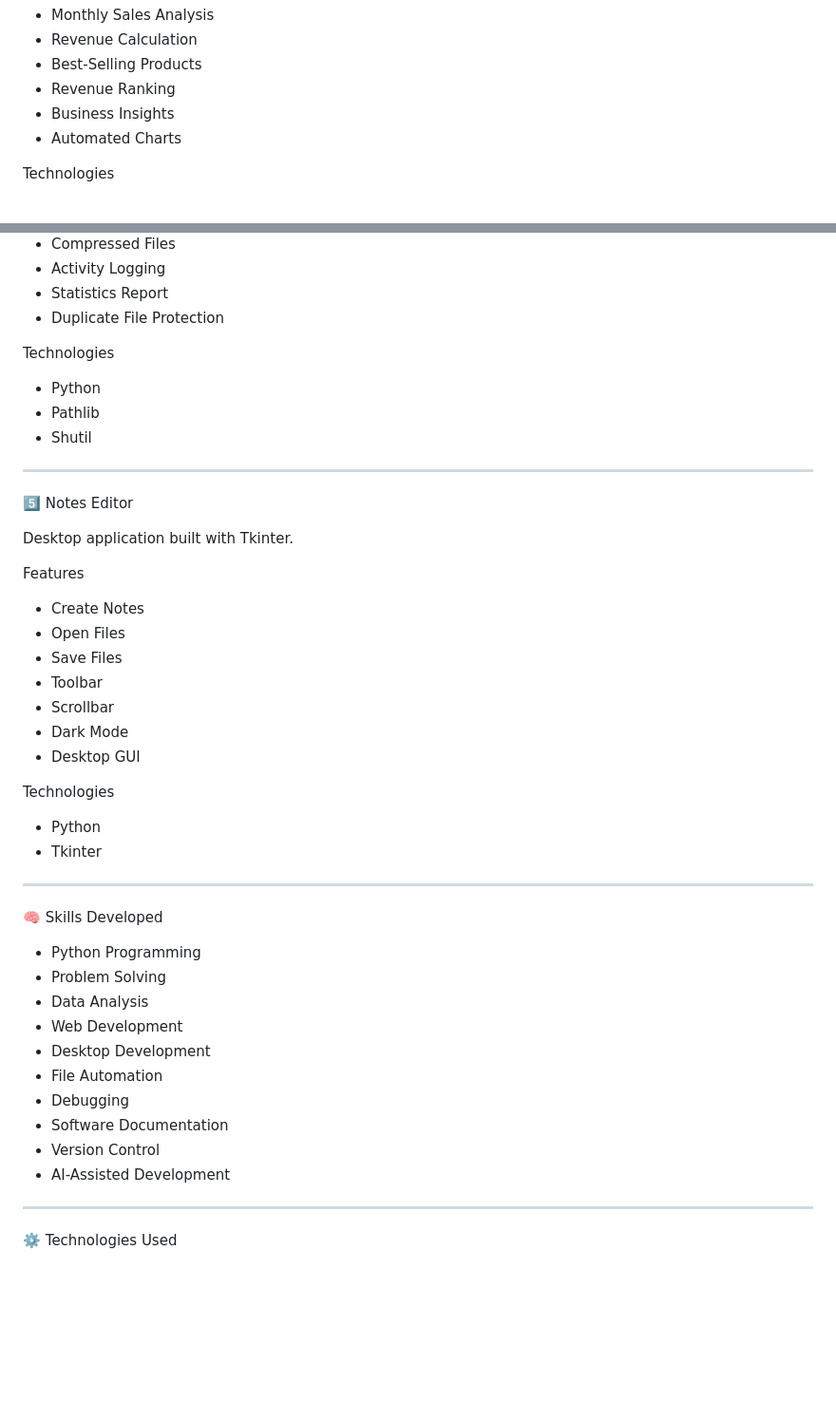
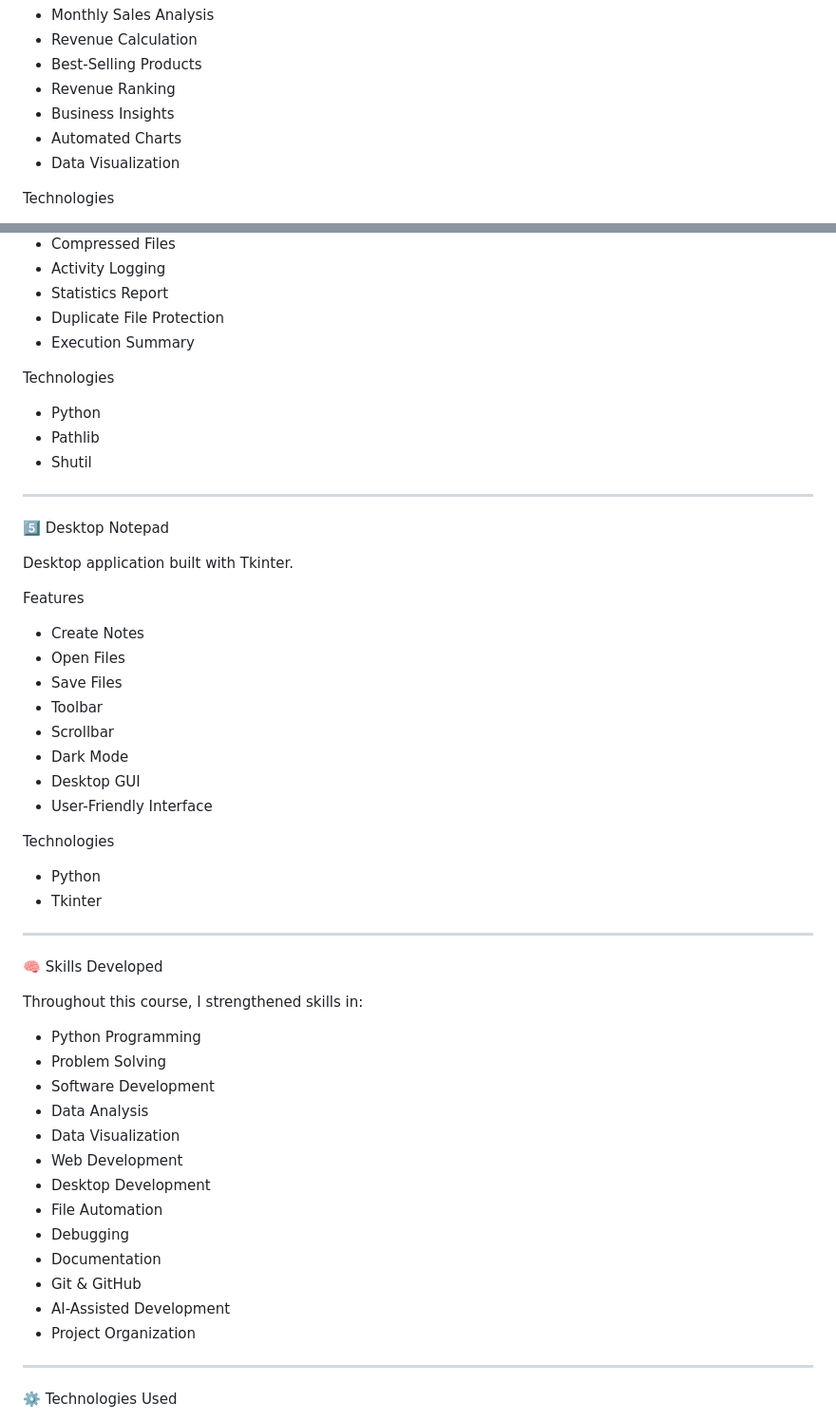
Before and after one commit to Linck-creator/cursor-ai-python-journey, a Markdown page: README.md, 2 parts joined by grey strips. Shown at 95% size. GitHub-like rendering; blank space fills up the shorter version.

```diff
--- a/README.md
+++ b/README.md
@@ -92,6 +113,7 @@ Features
 - Revenue Ranking
 - Business Insights
 - Automated Charts
+- Data Visualization
 
 Technologies
 
@@ -116,6 +138,7 @@ Features
 - Activity Logging
 - Statistics Report
 - Duplicate File Protection
+- Execution Summary
 
 Technologies
 
@@ -125,7 +148,7 @@ Technologies
 
 ---
 
-5️⃣ Notes Editor
+5️⃣ Desktop Notepad
 
 Desktop application built with Tkinter.
 
@@ -138,6 +161,7 @@ Features
 - Scrollbar
 - Dark Mode
 - Desktop GUI
+- User-Friendly Interface
 
 Technologies
 
@@ -148,16 +172,21 @@ Technologies
 
 🧠 Skills Developed
 
+Throughout this course, I strengthened skills in:
+
 - Python Programming
 - Problem Solving
+- Software Development
 - Data Analysis
+- Data Visualization
 - Web Development
 - Desktop Development
 - File Automation
 - Debugging
-- Software Documentation
-- Version Control
+- Documentation
+- Git & GitHub
 - AI-Assisted Development
+- Project Organization
 
 ---
 
```
Also changed, not shown: other parts of README.md (+50 -11 lines).
